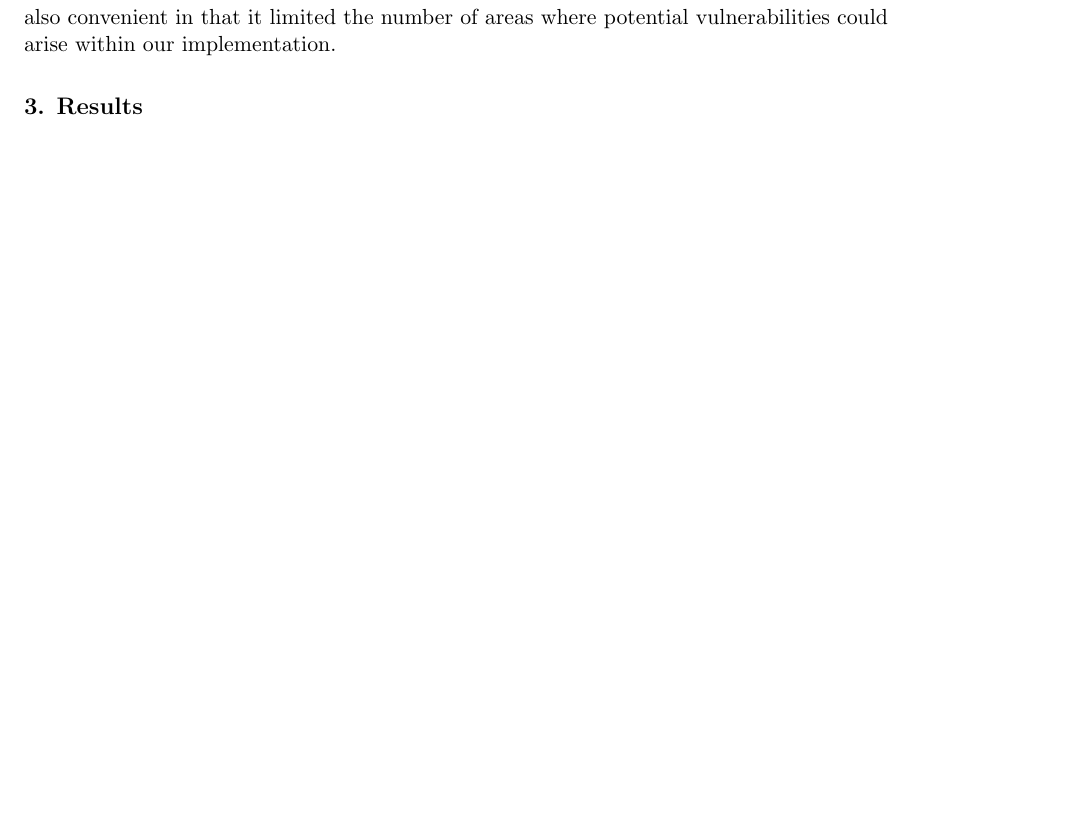
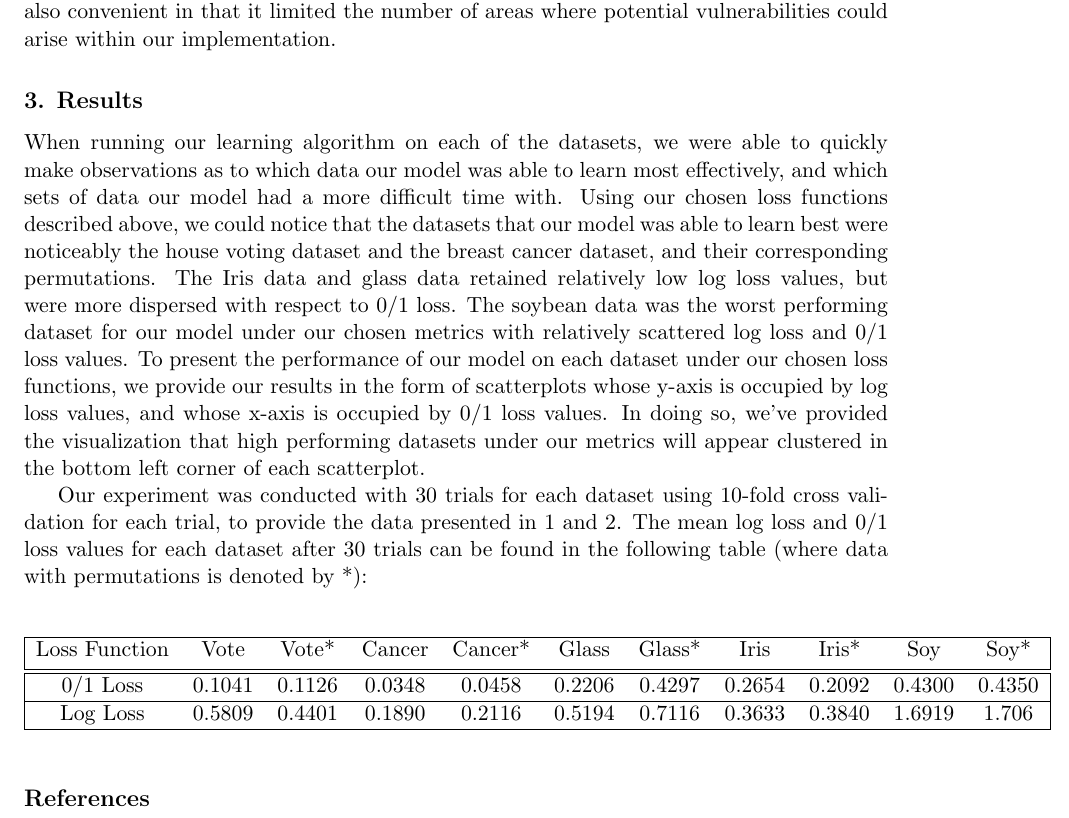
Before and after one commit to WesRobbins/fall2020-ML, a LaTeX paper (proj1/paper/proj1.tex): part of page 4 of 5 before the commit and part of page 4 of 6 after it, cut so that both start at the same text, the shorter picture padded with empty space. Compiled offline with pdfLaTeX.

Commit message:
add tabulated data and description

```diff
--- a/proj1/paper/proj1.tex
+++ b/proj1/paper/proj1.tex
@@ -152,6 +162,29 @@ project, altering the number of bins seemed by observation to be around optimal
 which for practical purposes was also convenient in that it limited the number of areas where potential vulnerabilities could arise within our implementation.
 
 \section{Results}
+
+When running our learning algorithm on each of the datasets, we were able to quickly make observations as to which data our model was able to learn most effectively, and which sets of data
+our model had a more difficult time with. Using our chosen loss functions described above, we could notice that the datasets that our model was able to learn best were noticeably the house
+voting dataset and the breast cancer dataset, and their corresponding permutations. The Iris data and glass data retained relatively low log loss values, but were more dispersed with respect
+to 0/1 loss. The soybean data was the worst performing dataset for our model under our chosen metrics with relatively scattered log loss and 0/1 loss values. To present the performance of our
+model on each dataset under our chosen loss functions, we provide our results in the form of scatterplots whose y-axis is occupied by log loss values, and whose x-axis is occupied by 0/1 loss values.
+In doing so, we've provided the visualization that high performing datasets under our metrics will appear clustered in the bottom left corner of each scatterplot.
+
+Our experiment was conducted with 30 trials for each dataset using 10-fold cross validation for each trial, to provide the data presented in \ref{fig:good} and \ref{fig:ugly}.
+The mean log loss and 0/1 loss values for each dataset after 30 trials can be found in the following table (where data with permutations is denoted by *):
+
+\begin{center}
+ \begin{tabular}{|c c c c c c c c c c c|}
+ \hline
+ Loss Function & Vote & Vote* & Cancer & Cancer*& Glass & Glass* & Iris & Iris* & Soy & Soy*\\ [0.5ex]
+ \hline\hline
+ 0/1 Loss & 0.1041 & 0.1126 & 0.0348 & 0.0458  & 0.2206 & 0.4297 & 0.2654 & 0.2092 & 0.4300 & 0.4350\\
+ \hline
+ Log Loss & 0.5809 & 0.4401 & 0.1890 & 0.2116 & 0.5194 & 0.7116 & 0.3633 & 0.3840 & 1.6919 & 1.706\\
+ \hline
+\end{tabular}
+\end{center}
+
 
 \begin{figure}[h!]
   \centering
```
Also changed, not shown: proj1/paper/proj1.pdf, proj1/paper/proj1.tex (20 more changed lines), 3 other files.
